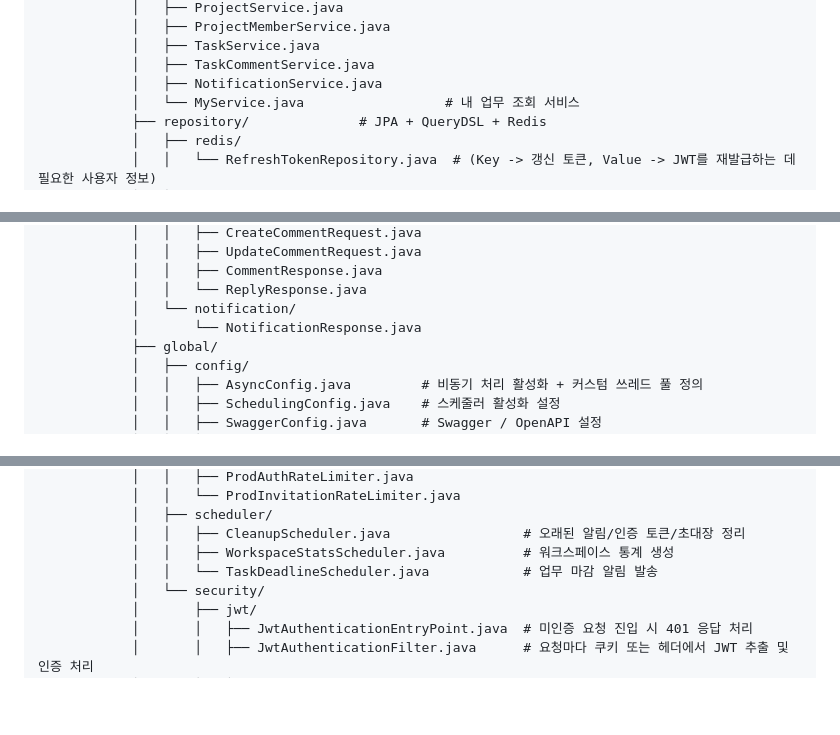
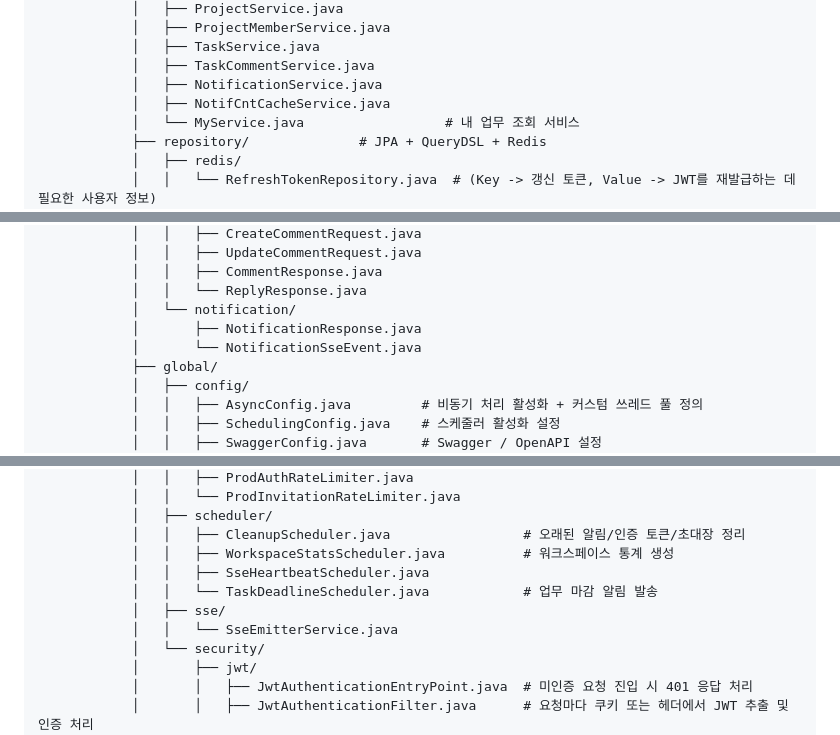
Before and after one commit to peterkang98/letzcollab, a Markdown page: README.md, 3 parts joined by grey strips. GitHub-like rendering; blank space fills up the shorter version.

```diff
--- a/README.md
+++ b/README.md
@@ -680,6 +730,7 @@ letzcollab/
             │   ├── TaskService.java
             │   ├── TaskCommentService.java
             │   ├── NotificationService.java
+            │   ├── NotifCntCacheService.java
             │   └── MyService.java                  # 내 업무 조회 서비스
             ├── repository/              # JPA + QueryDSL + Redis
             │   ├── redis/
@@ -777,7 +828,8 @@ letzcollab/
             │   │   ├── CommentResponse.java
             │   │   └── ReplyResponse.java
             │   └── notification/
-            │       └── NotificationResponse.java
+            │       ├── NotificationResponse.java
+            │       └── NotificationSseEvent.java
             ├── global/
             │   ├── config/
             │   │   ├── AsyncConfig.java         # 비동기 처리 활성화 + 커스텀 쓰레드 풀 정의
@@ -825,7 +877,10 @@ letzcollab/
             │   ├── scheduler/
             │   │   ├── CleanupScheduler.java                 # 오래된 알림/인증 토큰/초대장 정리
             │   │   ├── WorkspaceStatsScheduler.java          # 워크스페이스 통계 생성
+            │   │   ├── SseHeartbeatScheduler.java
             │   │   └── TaskDeadlineScheduler.java            # 업무 마감 알림 발송
+            │   ├── sse/
+            │   │   └── SseEmitterService.java
             │   └── security/
             │       ├── jwt/
             │       │   ├── JwtAuthenticationEntryPoint.java  # 미인증 요청 진입 시 401 응답 처리
```
Also changed, not shown: other parts of README.md (+61 -11 lines).
